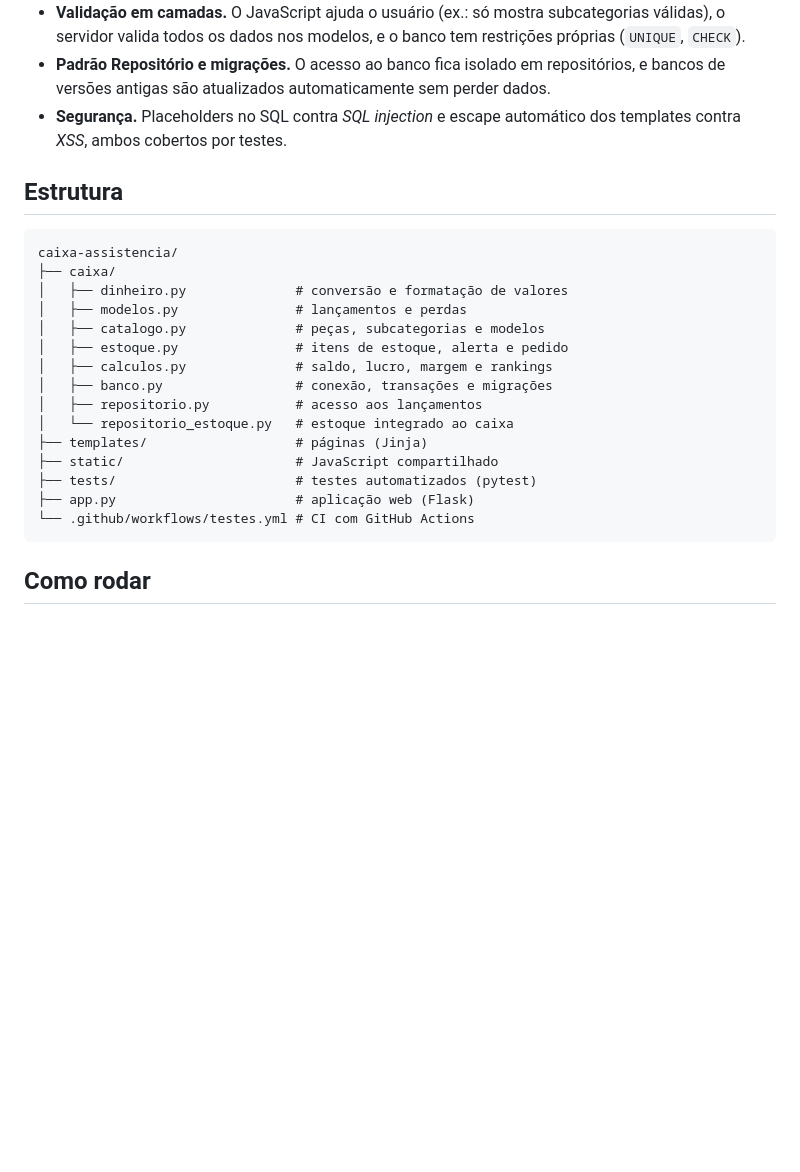
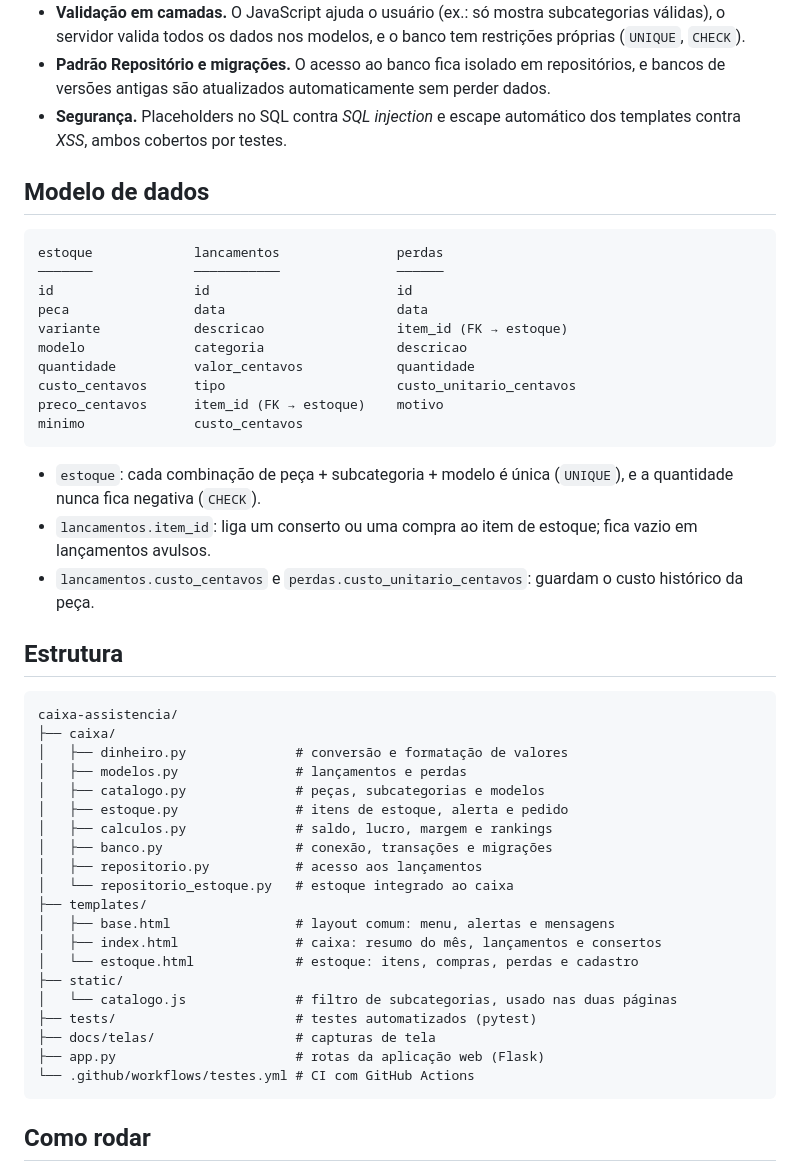
Before and after one commit to davidfwallace/caixa-assistencia, a Markdown page: README.md, the part around one of its changes. GitHub-like rendering; blank space fills up the shorter version.

````diff
--- a/README.md
+++ b/README.md
@@ -47,6 +64,25 @@ Sistema de caixa e estoque para uma pequena assistência técnica de iPhones: co
 - **Validação em camadas.** O JavaScript ajuda o usuário (ex.: só mostra subcategorias válidas), o servidor valida todos os dados nos modelos, e o banco tem restrições próprias (`UNIQUE`, `CHECK`).
 - **Padrão Repositório e migrações.** O acesso ao banco fica isolado em repositórios, e bancos de versões antigas são atualizados automaticamente sem perder dados.
 - **Segurança.** Placeholders no SQL contra *SQL injection* e escape automático dos templates contra *XSS*, ambos cobertos por testes.
+
+## Modelo de dados
+
+```
+estoque             lancamentos               perdas
+───────             ───────────               ──────
+id                  id                        id
+peca                data                      data
+variante            descricao                 item_id (FK → estoque)
+modelo              categoria                 descricao
+quantidade          valor_centavos            quantidade
+custo_centavos      tipo                      custo_unitario_centavos
+preco_centavos      item_id (FK → estoque)    motivo
+minimo              custo_centavos
+```
+
+- `estoque`: cada combinação de peça + subcategoria + modelo é única (`UNIQUE`), e a quantidade nunca fica negativa (`CHECK`).
+- `lancamentos.item_id`: liga um conserto ou uma compra ao item de estoque; fica vazio em lançamentos avulsos.
+- `lancamentos.custo_centavos` e `perdas.custo_unitario_centavos`: guardam o custo histórico da peça.
 
 ## Estrutura
 
@@ -61,10 +97,15 @@ caixa-assistencia/
 │   ├── banco.py                 # conexão, transações e migrações
 │   ├── repositorio.py           # acesso aos lançamentos
 │   └── repositorio_estoque.py   # estoque integrado ao caixa
-├── templates/                   # páginas (Jinja)
-├── static/                      # JavaScript compartilhado
+├── templates/
+│   ├── base.html                # layout comum: menu, alertas e mensagens
+│   ├── index.html               # caixa: resumo do mês, lançamentos e consertos
+│   └── estoque.html             # estoque: itens, compras, perdas e cadastro
+├── static/
+│   └── catalogo.js              # filtro de subcategorias, usado nas duas páginas
 ├── tests/                       # testes automatizados (pytest)
-├── app.py                       # aplicação web (Flask)
+├── docs/telas/                  # capturas de tela
+├── app.py                       # rotas da aplicação web (Flask)
 └── .github/workflows/testes.yml # CI com GitHub Actions
 ```
 
````
Also changed, not shown: other parts of README.md (+39 -11 lines).
